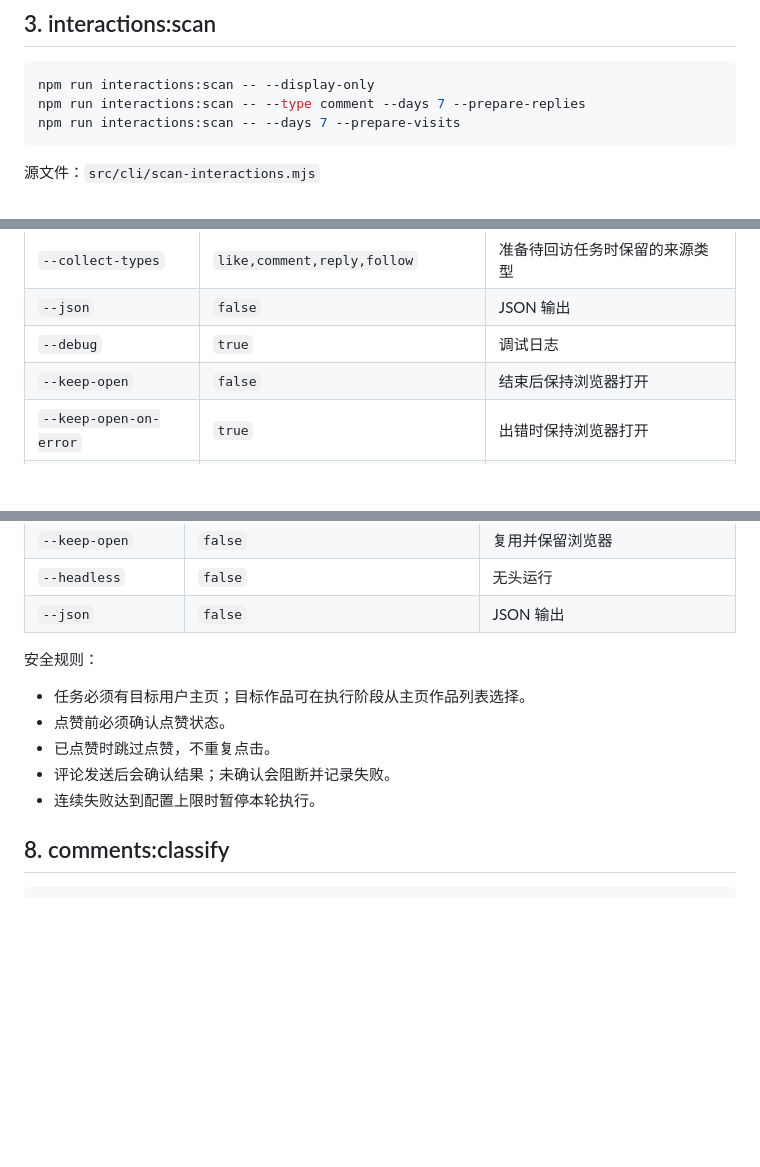
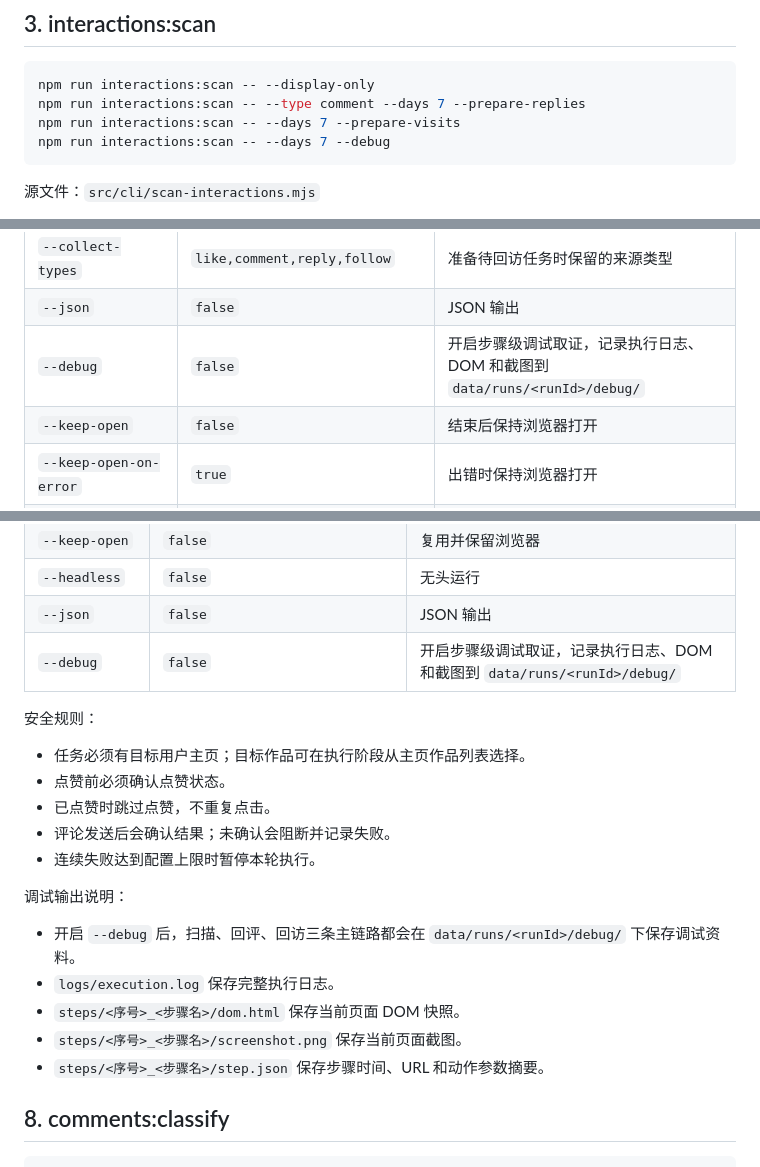
Before and after one commit to breezePeak/li_shang_wang_lai, a Markdown page: docs/COMMANDS.md, 3 parts joined by grey strips. Rendered like a GitHub page; blank space fills up the shorter version.

````diff
--- a/docs/COMMANDS.md
+++ b/docs/COMMANDS.md
@@ -248,6 +248,7 @@ npm run db:init
 npm run interactions:scan -- --display-only
 npm run interactions:scan -- --type comment --days 7 --prepare-replies
 npm run interactions:scan -- --days 7 --prepare-visits
+npm run interactions:scan -- --days 7 --debug
 ```
 
 源文件：`src/cli/scan-interactions.mjs`
@@ -266,7 +267,7 @@ npm run interactions:scan -- --days 7 --prepare-visits
 | `--prepare-visits` | 默认准备 | 创建/更新待回访 DB 任务，不生成文件 |
 | `--collect-types` | `like,comment,reply,follow` | 准备待回访任务时保留的来源类型 |
 | `--json` | `false` | JSON 输出 |
-| `--debug` | `true` | 调试日志 |
+| `--debug` | `false` | 开启步骤级调试取证，记录执行日志、DOM 和截图到 `data/runs/<runId>/debug/` |
 | `--keep-open` | `false` | 结束后保持浏览器打开 |
 | `--keep-open-on-error` | `true` | 出错时保持浏览器打开 |
 | `--pause-on-error` | `true` | 出错时暂停等待人工处理 |
@@ -389,6 +393,7 @@ npm run return-visit:execute -- --dry-run
 | `--keep-open` | `false` | 复用并保留浏览器 |
 | `--headless` | `false` | 无头运行 |
 | `--json` | `false` | JSON 输出 |
+| `--debug` | `false` | 开启步骤级调试取证，记录执行日志、DOM 和截图到 `data/runs/<runId>/debug/` |
 
 安全规则：
 
@@ -397,6 +402,14 @@ npm run return-visit:execute -- --dry-run
 - 已点赞时跳过点赞，不重复点击。
 - 评论发送后会确认结果；未确认会阻断并记录失败。
 - 连续失败达到配置上限时暂停本轮执行。
+
+调试输出说明：
+
+- 开启 `--debug` 后，扫描、回评、回访三条主链路都会在 `data/runs/<runId>/debug/` 下保存调试资料。
+- `logs/execution.log` 保存完整执行日志。
+- `steps/<序号>_<步骤名>/dom.html` 保存当前页面 DOM 快照。
+- `steps/<序号>_<步骤名>/screenshot.png` 保存当前页面截图。
+- `steps/<序号>_<步骤名>/step.json` 保存步骤时间、URL 和动作参数摘要。
 
 ## 8. comments:classify
 
````
Also changed, not shown: other parts of docs/COMMANDS.md (+3 -0 lines), README.md (+18 -0 lines).
